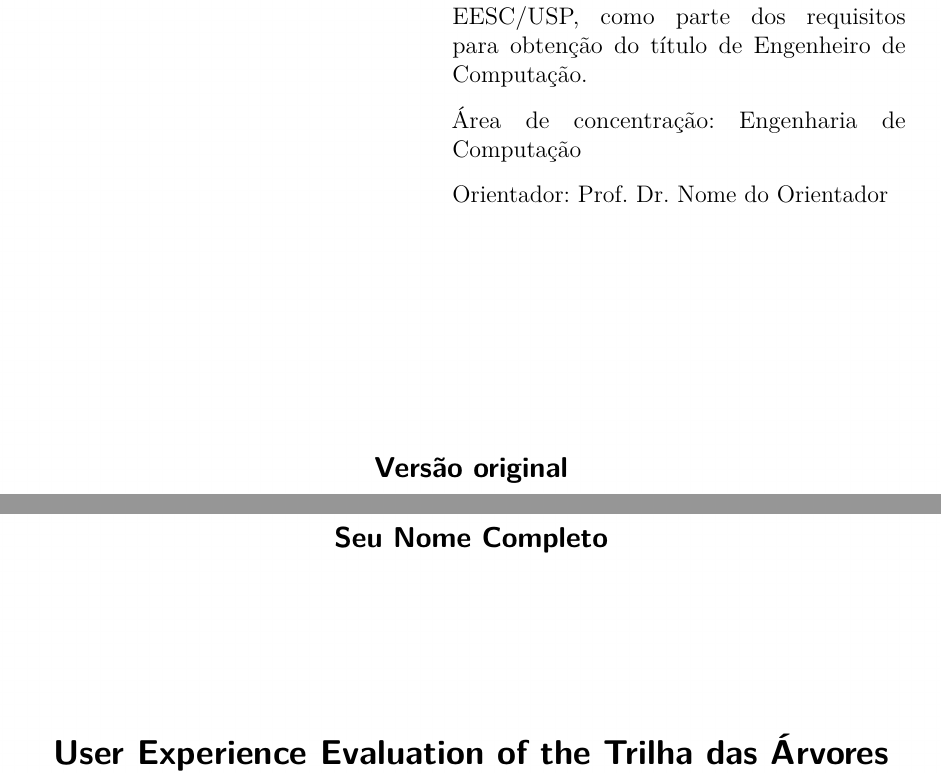
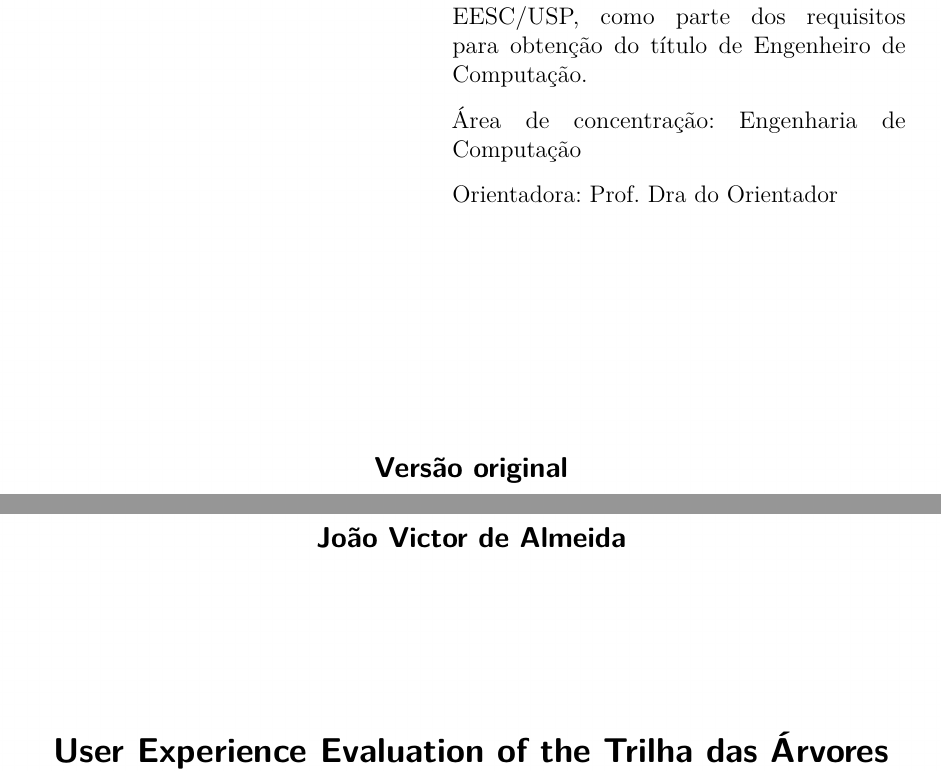
Before and after one commit to JvAlm71/TCC, a LaTeX thesis (USPSC-TCC-modelo-ICMCp.tex, which reads USPSC-TCC-pre-textual-ICMC.tex): two parts of pages 4 and 6 of 48, joined at a grey line, cut so that both start at the same text. Compiled offline with pdfLaTeX; a LaTeX package or settings file that is missing is left out.

Commit message:
feat: first changes to test

```diff
--- a/USPSC-TCC-pre-textual-ICMC.tex
+++ b/USPSC-TCC-pre-textual-ICMC.tex
@@ -47,9 +47,9 @@
 %\tituloresumo{Modelo para TCC em \LaTeX\ utilizando o Pacote USPSC para o ICMC}
 
 % >>> PREENCHA com o seu nome <<<
-\autor{Seu Nome Completo}          % Ex.: Maria Aparecida de Souza
-\autorficha{Sobrenome, Nome}        % Formato ficha: Souza, Maria Aparecida de
-\autorabr{SOBRENOME, N.}            % Formato abreviado: SOUZA, M. A.
+\autor{João Victor de Almeida}          % Ex.: Maria Aparecida de Souza
+\autorficha{Almeida, João}        % Formato ficha: Souza, Maria Aparecida de
+\autorabr{Almeida, J. V.}            % Formato abreviado: SOUZA, M. A.
 
 % O Codigo Cutter e fornecido pela Biblioteca (ICMC) junto com a ficha
 % catalografica. Enquanto nao tiver, pode deixar como esta.
@@ -63,8 +63,8 @@
 % Para o idioma português:
 % >>> PREENCHA com os dados do(a) seu(sua) orientador(a) <<<
 % Use "Orientador:" ou "Orientadora:" conforme o caso.
-\renewcommand{\orientadorname}{Orientador:}
-\orientador{Prof. Dr. Nome do Orientador}
+\renewcommand{\orientadorname}{Orientadora:}
+\orientador{Prof. Dra do Orientador}
 \orientadoradic{Advisor: Prof. Dr. Nome do Orientador}
 \orientadorcorpoficha{orientador Nome do Orientador}
 \orientadorficha{Sobrenome, Nome, orient}
```
Also changed, not shown: USPSC-TCC-modelo-ICMCp.pdf.
